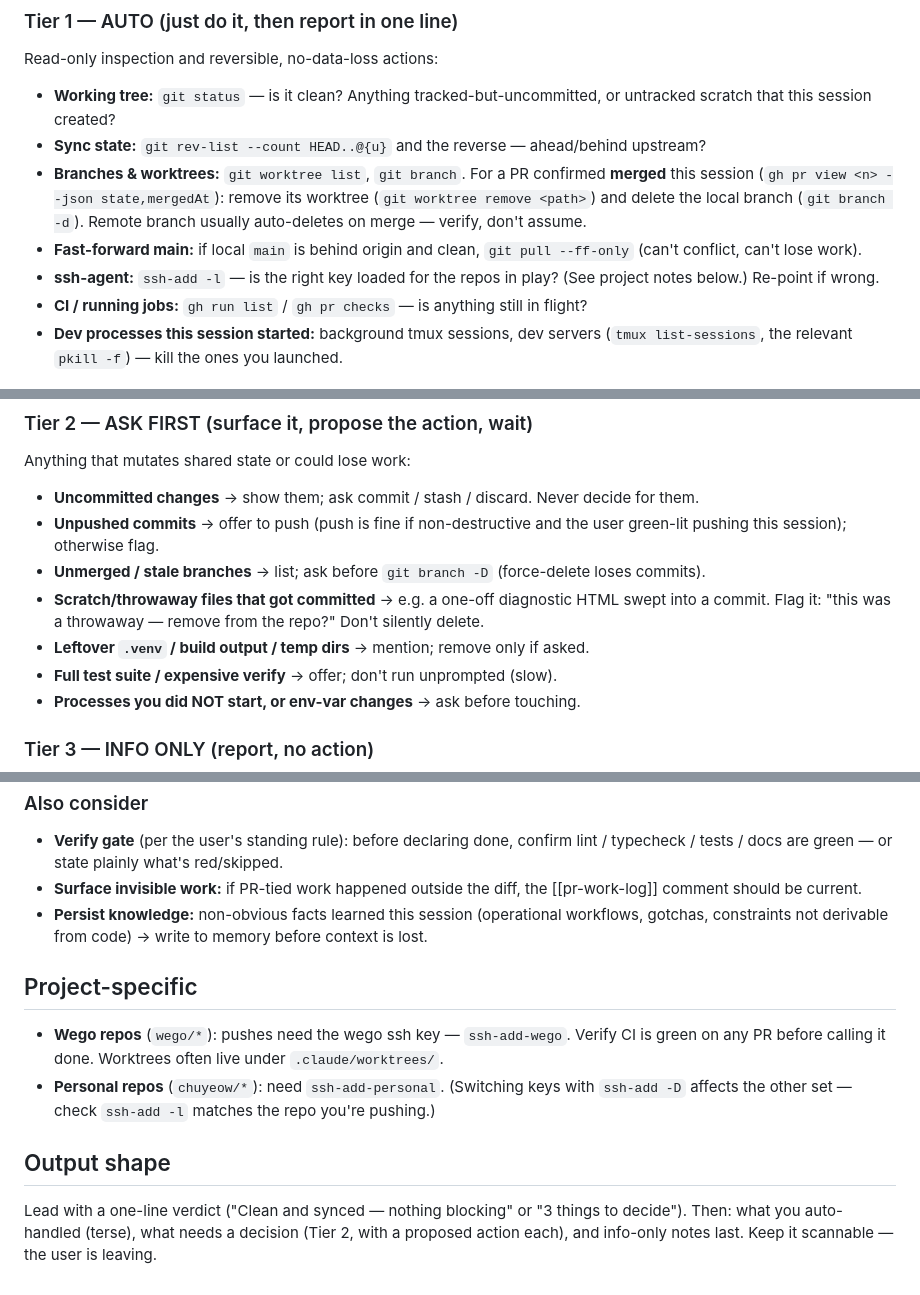
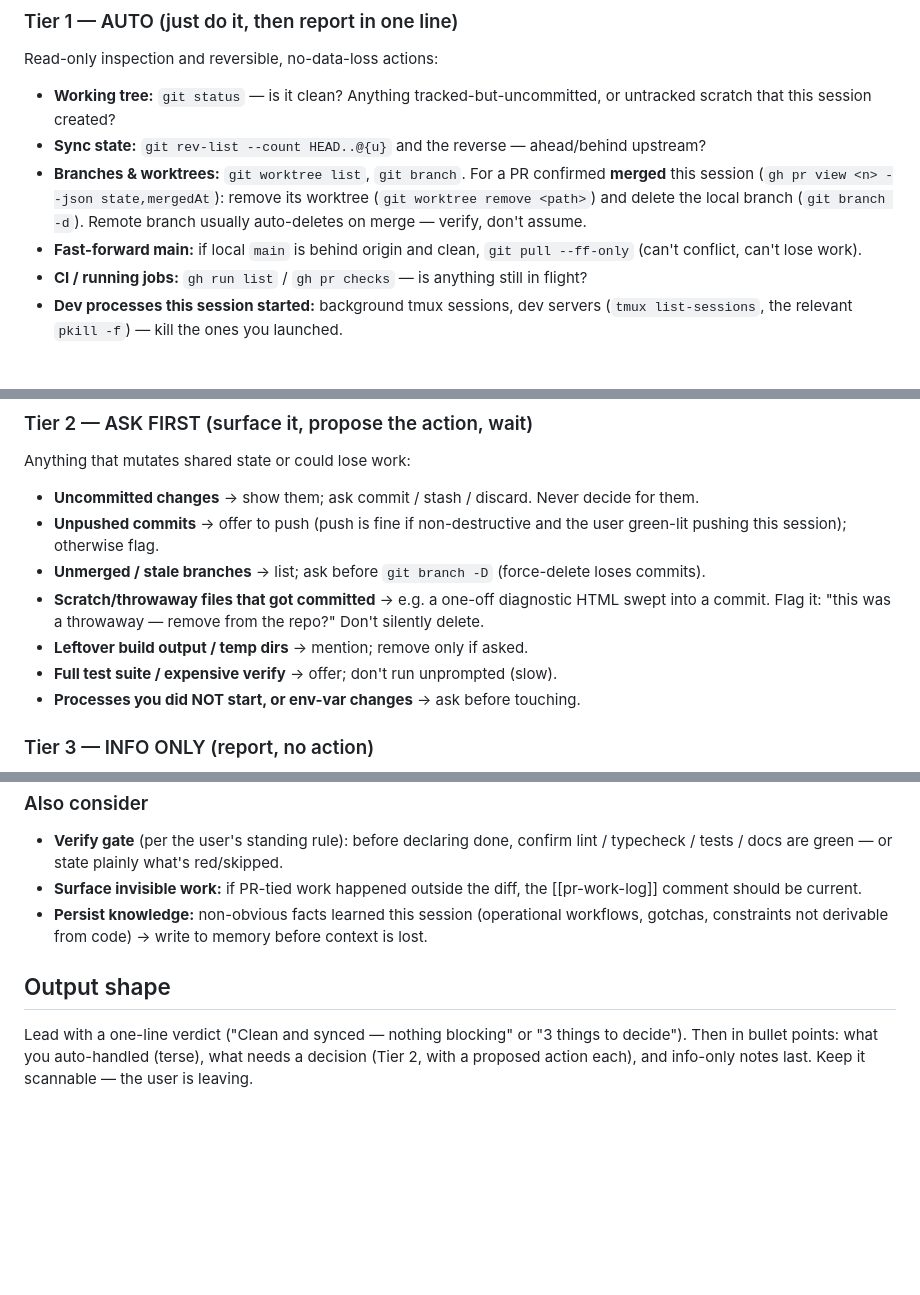
Before and after one commit to chuyeow/agentic-layer, a Markdown page: skills/loose-ends/SKILL.md, 3 parts joined by grey strips. Rendered like a GitHub page; blank space fills up the shorter version.

Commit message:
docs(loose-ends): tighten sweep tiers + output shape
Drop ssh-agent check from Tier 1 auto and .venv from Tier 2; specify
bulleted output.

Co-Authored-By: Claude Opus 4.8 (1M context) <noreply@anthropic.com>

```diff
--- a/skills/loose-ends/SKILL.md
+++ b/skills/loose-ends/SKILL.md
@@ -42,8 +42,6 @@ Read-only inspection and reversible, no-data-loss actions:
   branch usually auto-deletes on merge — verify, don't assume.
 - **Fast-forward main:** if local `main` is behind origin and clean, `git pull --ff-only`
   (can't conflict, can't lose work).
-- **ssh-agent:** `ssh-add -l` — is the right key loaded for the repos in play? (See
-  project notes below.) Re-point if wrong.
 - **CI / running jobs:** `gh run list` / `gh pr checks` — is anything still in flight?
 - **Dev processes this session started:** background tmux sessions, dev servers
   (`tmux list-sessions`, the relevant `pkill -f`) — kill the ones you launched.
@@ -58,7 +56,7 @@ Anything that mutates shared state or could lose work:
 - **Unmerged / stale branches** → list; ask before `git branch -D` (force-delete loses commits).
 - **Scratch/throwaway files that got committed** → e.g. a one-off diagnostic HTML swept
   into a commit. Flag it: "this was a throwaway — remove from the repo?" Don't silently delete.
-- **Leftover `.venv` / build output / temp dirs** → mention; remove only if asked.
+- **Leftover build output / temp dirs** → mention; remove only if asked.
 - **Full test suite / expensive verify** → offer; don't run unprompted (slow).
 - **Processes you did NOT start, or env-var changes** → ask before touching.
 
@@ -77,15 +75,8 @@ Anything that mutates shared state or could lose work:
 - **Persist knowledge:** non-obvious facts learned this session (operational workflows,
   gotchas, constraints not derivable from code) → write to memory before context is lost.
 
-## Project-specific
-
-- **Wego repos** (`wego/*`): pushes need the wego ssh key — `ssh-add-wego`. Verify CI is
-  green on any PR before calling it done. Worktrees often live under `.claude/worktrees/`.
-- **Personal repos** (`chuyeow/*`): need `ssh-add-personal`. (Switching keys with
-  `ssh-add -D` affects the other set — check `ssh-add -l` matches the repo you're pushing.)
-
 ## Output shape
 
 Lead with a one-line verdict ("Clean and synced — nothing blocking" or "3 things to
-decide"). Then: what you auto-handled (terse), what needs a decision (Tier 2, with a
+decide"). Then in bullet points: what you auto-handled (terse), what needs a decision (Tier 2, with a
 proposed action each), and info-only notes last. Keep it scannable — the user is leaving.
```
